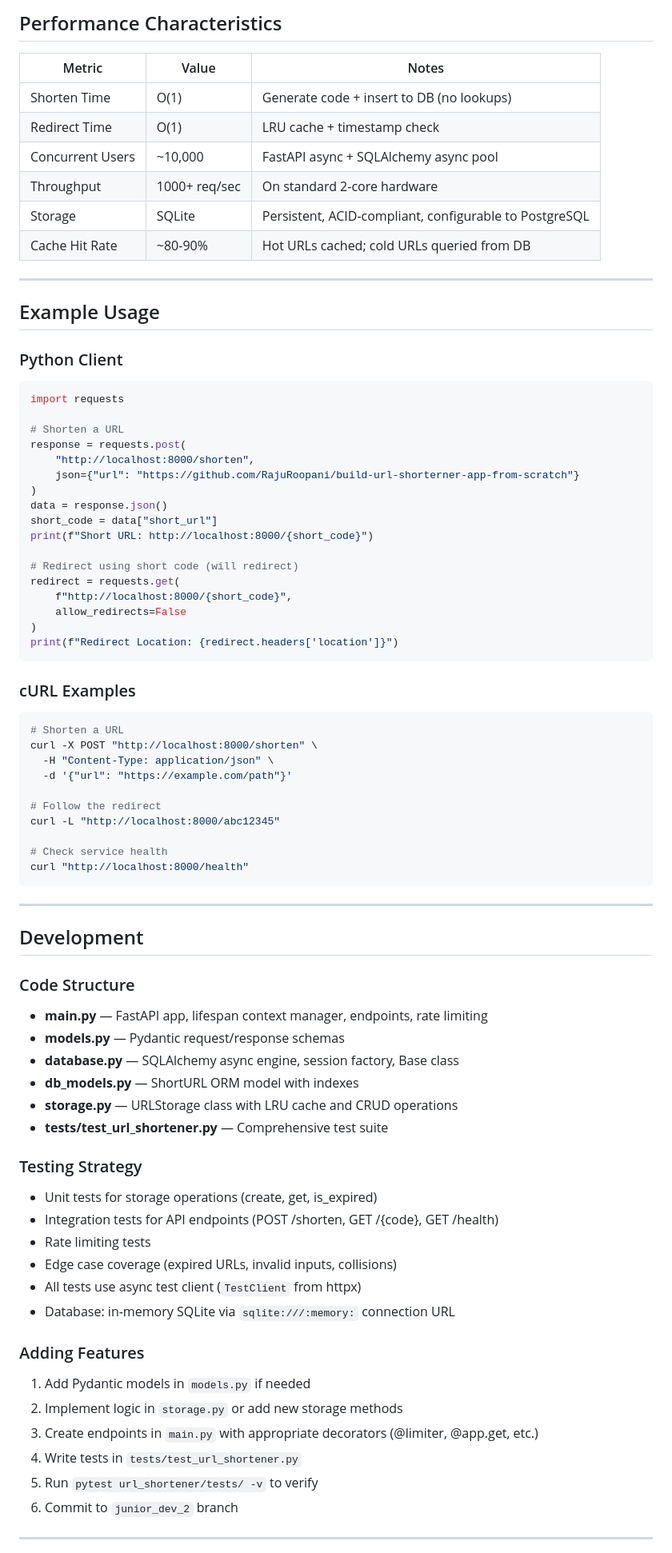
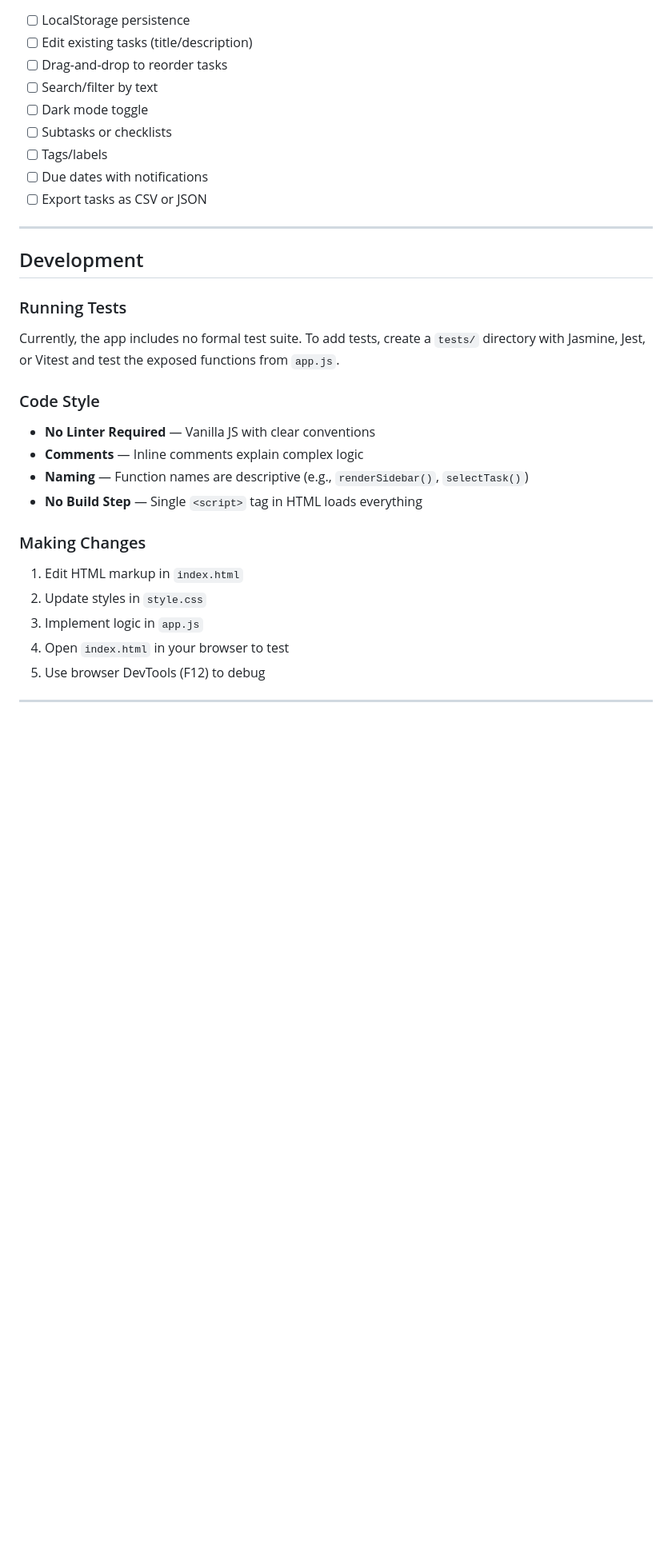
Before and after one commit to RajuRoopani/build-a-beautiful-card-shuffle-app, a Markdown page: README.md, the part around one of its changes. Shown at 80% size. GitHub-like rendering; blank space fills up the shorter version.

Commit message:
docs: add comprehensive README.md for Task Management Dashboard

````diff
--- a/README.md
+++ b/README.md
@@ -288,80 +275,35 @@ url_shortener/tests/test_url_shortener.py::test_health_check PASSED
-## Performance Characteristics
-
-| Metric | Value | Notes |
-|--------|-------|-------|
-| Shorten Time | O(1) | Generate code + insert to DB (no lookups) |
-| Redirect Time | O(1) | LRU cache + timestamp check |
-| Concurrent Users | ~10,000 | FastAPI async + SQLAlchemy async pool |
-| Throughput | 1000+ req/sec | On standard 2-core hardware |
-| Storage | SQLite | Persistent, ACID-compliant, configurable to PostgreSQL |
-| Cache Hit Rate | ~80-90% | Hot URLs cached; cold URLs queried from DB |
-
----
-
-## Example Usage
-
-### Python Client
-```python
-import requests
-
-# Shorten a URL
-response = requests.post(
-    "http://localhost:8000/shorten",
-    json={"url": "https://github.com/RajuRoopani/build-url-shorterner-app-from-scratch"}
-)
-data = response.json()
-short_code = data["short_url"]
-print(f"Short URL: http://localhost:8000/{short_code}")
-
-# Redirect using short code (will redirect)
-redirect = requests.get(
-    f"http://localhost:8000/{short_code}",
-    allow_redirects=False
-)
-print(f"Redirect Location: {redirect.headers['location']}")
-```
-
-### cURL Examples
-```bash
-# Shorten a URL
-curl -X POST "http://localhost:8000/shorten" \
-  -H "Content-Type: application/json" \
-  -d '{"url": "https://example.com/path"}'
-
-# Follow the redirect
-curl -L "http://localhost:8000/abc12345"
-
-# Check service health
-curl "http://localhost:8000/health"
-```
+- [ ] LocalStorage persistence
+- [ ] Edit existing tasks (title/description)
+- [ ] Drag-and-drop to reorder tasks
+- [ ] Search/filter by text
+- [ ] Dark mode toggle
+- [ ] Subtasks or checklists
+- [ ] Tags/labels
+- [ ] Due dates with notifications
+- [ ] Export tasks as CSV or JSON
 
 ---
 
 ## Development
 
-### Code Structure
-- **main.py** — FastAPI app, lifespan context manager, endpoints, rate limiting
-- **models.py** — Pydantic request/response schemas
-- **database.py** — SQLAlchemy async engine, session factory, Base class
-- **db_models.py** — ShortURL ORM model with indexes
-- **storage.py** — URLStorage class with LRU cache and CRUD operations
-- **tests/test_url_shortener.py** — Comprehensive test suite
+### Running Tests
 
-### Testing Strategy
-- Unit tests for storage operations (create, get, is_expired)
-- Integration tests for API endpoints (POST /shorten, GET /{code}, GET /health)
-- Rate limiting tests
-- Edge case coverage (expired URLs, invalid inputs, collisions)
-- All tests use async test client (`TestClient` from httpx)
-- Database: in-memory SQLite via `sqlite:///:memory:` connection URL
+Currently, the app includes no formal test suite. To add tests, create a `tests/` directory with Jasmine, Jest, or Vitest and test the exposed functions from `app.js`.
 
-### Adding Features
-1. Add Pydantic models in `models.py` if needed
-2. Implement logic in `storage.py` or add new storage methods
-3. Create endpoints in `main.py` with appropriate decorators (@limiter, @app.get, etc.)
-4. Write tests in `tests/test_url_shortener.py`
-5. Run `pytest url_shortener/tests/ -v` to verify
-6. Commit to `junior_dev_2` branch
+### Code Style
+
+- **No Linter Required** — Vanilla JS with clear conventions
+- **Comments** — Inline comments explain complex logic
+- **Naming** — Function names are descriptive (e.g., `renderSidebar()`, `selectTask()`)
+- **No Build Step** — Single `<script>` tag in HTML loads everything
+
+### Making Changes
+
+1. Edit HTML markup in `index.html`
+2. Update styles in `style.css`
+3. Implement logic in `app.js`
+4. Open `index.html` in your browser to test
+5. Use browser DevTools (F12) to debug
 
 ---
 
````
Also changed, not shown: other parts of README.md (+273 -325 lines).
